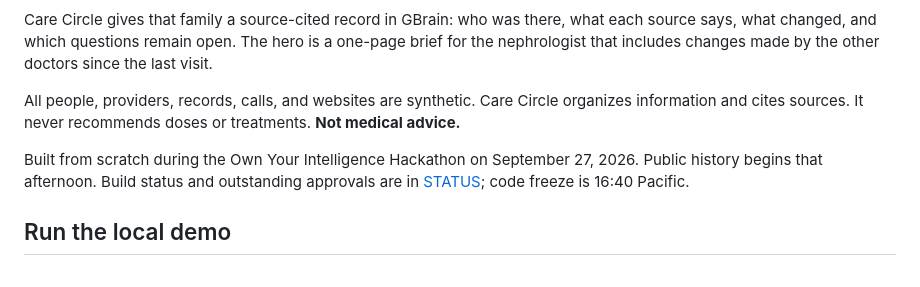
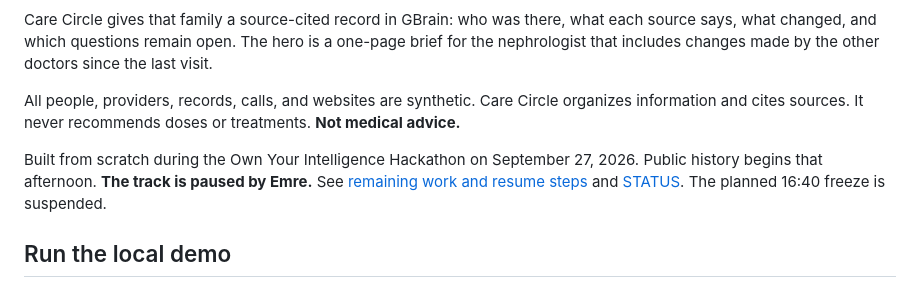
Before and after one commit to aemrebarut/care-circle, a Markdown page: README.md, the part around the change. Drawn GitHub-style.

Commit message:
cc-lead: pause track and document remaining release steps

```diff
--- a/README.md
+++ b/README.md
@@ -8,7 +8,7 @@ Care Circle gives that family a source-cited record in GBrain: who was there, wh
 
 All people, providers, records, calls, and websites are synthetic. Care Circle organizes information and cites sources. It never recommends doses or treatments. **Not medical advice.**
 
-Built from scratch during the Own Your Intelligence Hackathon on September 27, 2026. Public history begins that afternoon. Build status and outstanding approvals are in [STATUS](docs/STATUS.md); code freeze is 16:40 Pacific.
+Built from scratch during the Own Your Intelligence Hackathon on September 27, 2026. Public history begins that afternoon. **The track is paused by Emre.** See [remaining work and resume steps](docs/NEXT_STEPS.md) and [STATUS](docs/STATUS.md). The planned 16:40 freeze is suspended.
 
 ## Run the local demo
 
```
Also changed, not shown: docs/NEXT_STEPS.md (added, +46 -0 lines), docs/STATUS.md (+7 -0 lines).
